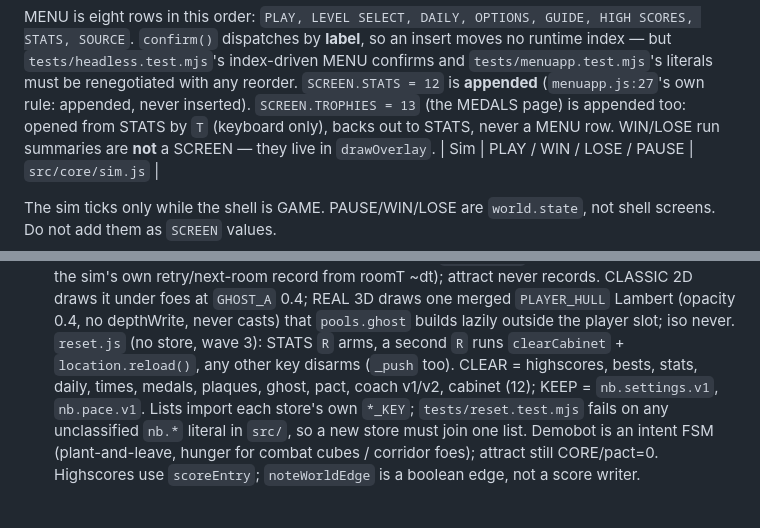
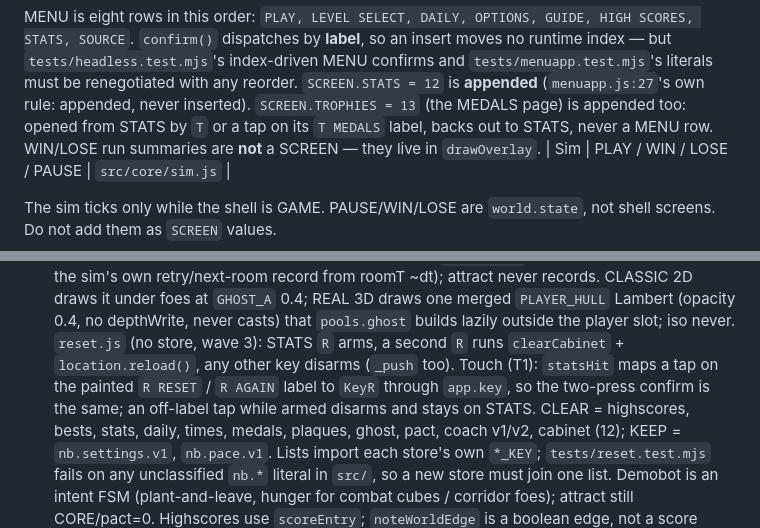
Before and after one commit to HMarzban/fusegrid, a Markdown page: AGENTS.md, 2 parts joined by grey strips. Rendered like a GitHub page; blank space fills up the shorter version.

```diff
--- a/AGENTS.md
+++ b/AGENTS.md
@@ -34,7 +34,7 @@ moves no runtime index — but `tests/headless.test.mjs`'s index-driven MENU
 confirms and `tests/menuapp.test.mjs`'s literals must be renegotiated with any
 reorder. `SCREEN.STATS = 12` is **appended** (`menuapp.js:27`'s own rule:
 appended, never inserted). `SCREEN.TROPHIES = 13` (the MEDALS page) is
-appended too: opened from STATS by `T` (keyboard only), backs out to STATS,
+appended too: opened from STATS by `T` or a tap on its `T MEDALS` label, backs out to STATS,
 never a MENU row. WIN/LOSE run summaries are **not** a SCREEN — they
 live in `drawOverlay`.
 | Sim | PLAY / WIN / LOSE / PAUSE | `src/core/sim.js` |
@@ -191,6 +191,9 @@ not shell screens. Do not add them as `SCREEN` values.
   casts) that `pools.ghost` builds lazily outside the player slot; iso never.
   `reset.js` (no store, wave 3): STATS `R` arms, a second `R` runs
   `clearCabinet` + `location.reload()`, any other key disarms (`_push` too).
+  Touch (T1): `statsHit` maps a tap on the painted `R RESET` / `R AGAIN`
+  label to `KeyR` through `app.key`, so the two-press confirm is the same; an
+  off-label tap while armed disarms and stays on STATS.
   CLEAR = highscores, bests, stats, daily, times, medals, plaques, ghost,
   pact, coach v1/v2, cabinet (12); KEEP = `nb.settings.v1`, `nb.pace.v1`.
   Lists import each store's own `*_KEY`; `tests/reset.test.mjs` fails on any
```
Also changed, not shown: MEMORY.md (+3 -0 lines).
